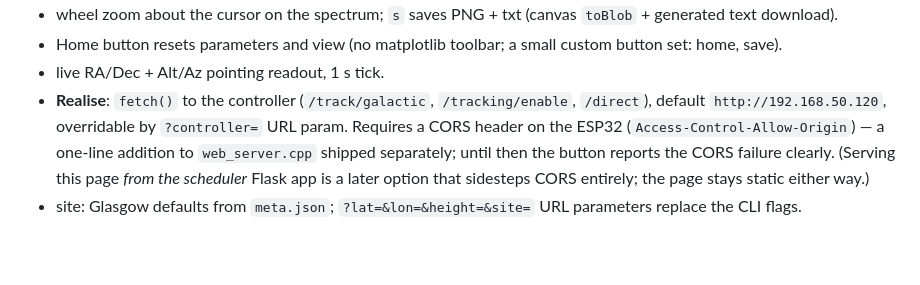
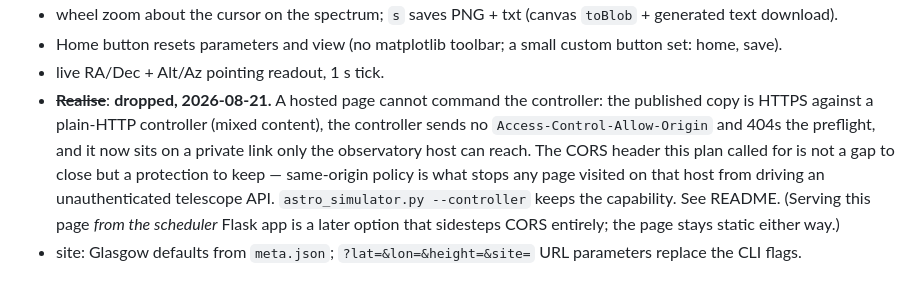
Before and after one commit to acrerd/21-cm-radio-telescope-v2, a Markdown page: astro_simulator/web/PLAN.md, the part around the change. Rendered like a GitHub page; blank space fills up the shorter version.

Commit message:
Record the Realise removal in the simulator plan
PLAN.md still listed Realise as a feature, with the CORS header described as a
gap to be closed by a one-line change. It is the opposite: same-origin policy is
what stops a page visited on the observatory host from driving an
unauthenticated telescope API.

Co-Authored-By: Claude Opus 5 (1M context) <noreply@anthropic.com>

```diff
--- a/astro_simulator/web/PLAN.md
+++ b/astro_simulator/web/PLAN.md
@@ -178,12 +178,15 @@ Frame / Realise / scan-length. Behaviour parity checklist:
 - Home button resets parameters and view (no matplotlib toolbar; a
   small custom button set: home, save).
 - live RA/Dec + Alt/Az pointing readout, 1 s tick.
-- **Realise**: `fetch()` to the controller
-  (`/track/galactic`, `/tracking/enable`, `/direct`), default
-  `http://192.168.50.120`, overridable by `?controller=` URL param.
-  Requires a CORS header on the ESP32 (`Access-Control-Allow-Origin`)
-  — a one-line addition to `web_server.cpp` shipped separately;
-  until then the button reports the CORS failure clearly. (Serving
+- ~~**Realise**~~: **dropped, 2026-08-21.** A hosted page cannot command
+  the controller: the published copy is HTTPS against a plain-HTTP
+  controller (mixed content), the controller sends no
+  `Access-Control-Allow-Origin` and 404s the preflight, and it now sits
+  on a private link only the observatory host can reach. The CORS header
+  this plan called for is not a gap to close but a protection to keep —
+  same-origin policy is what stops any page visited on that host from
+  driving an unauthenticated telescope API. `astro_simulator.py
+  --controller` keeps the capability. See README. (Serving
   this page *from the scheduler* Flask app is a later option that
   sidesteps CORS entirely; the page stays static either way.)
 - site: Glasgow defaults from `meta.json`; `?lat=&lon=&height=&site=`
```
